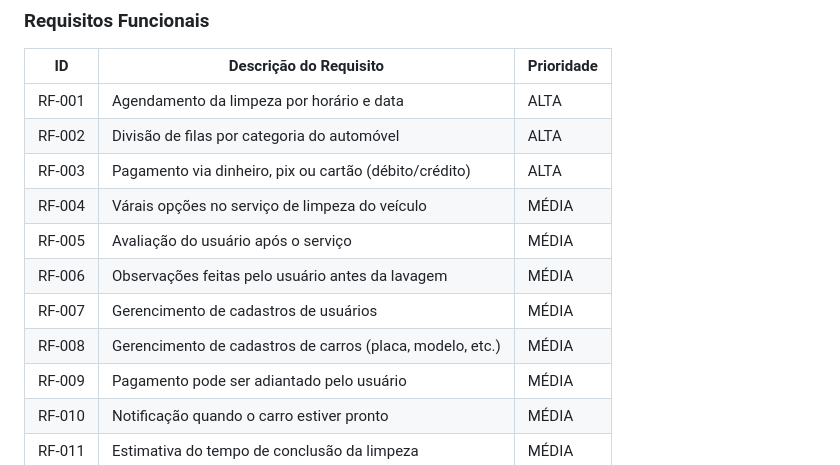
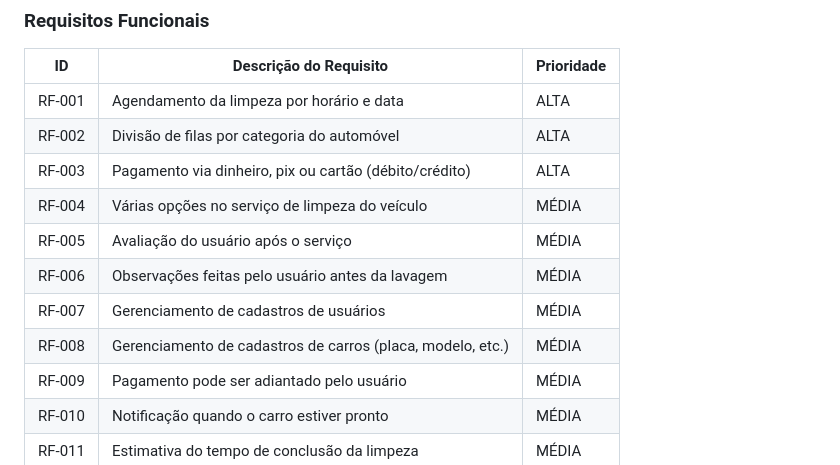
Before and after one commit to ICEI-PUC-Minas-PCO-SI/pco-si-2023-1-p1-proj-web-t1-grupo-3-lavadrive, a Markdown page: docs/02-Especificação do Projeto.md, the part around the change. GitHub-like rendering.

```diff
--- a/docs/02-Especificação do Projeto.md
+++ b/docs/02-Especificação do Projeto.md
@@ -39,11 +39,11 @@ As tabelas que se seguem apresentam os requisitos funcionais e não funcionais q
 |RF-001| Agendamento da limpeza por horário e data | ALTA |
 |RF-002| Divisão de filas por categoria do automóvel | ALTA |
 |RF-003| Pagamento via dinheiro, pix ou cartão (débito/crédito) | ALTA |
-|RF-004| Várais opções no serviço de limpeza do veículo | MÉDIA |
+|RF-004| Várias opções no serviço de limpeza do veículo | MÉDIA |
 |RF-005| Avaliação do usuário após o serviço | MÉDIA |
 |RF-006| Observações feitas pelo usuário antes da lavagem | MÉDIA |
-|RF-007| Gerencimento de cadastros de usuários | MÉDIA |
-|RF-008| Gerencimento de cadastros de carros (placa, modelo, etc.) | MÉDIA |
+|RF-007| Gerenciamento de cadastros de usuários | MÉDIA |
+|RF-008| Gerenciamento de cadastros de carros (placa, modelo, etc.) | MÉDIA |
 |RF-009| Pagamento pode ser adiantado pelo usuário | MÉDIA |
 |RF-010| Notificação quando o carro estiver pronto | MÉDIA |
 |RF-011| Estimativa do tempo de conclusão da limpeza | MÉDIA |
```
